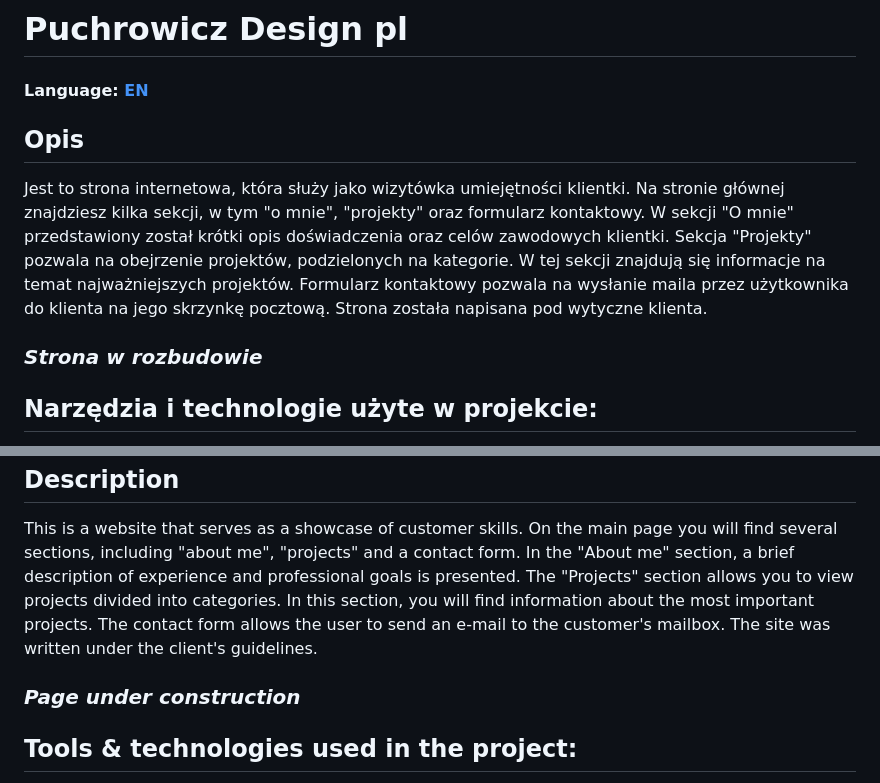
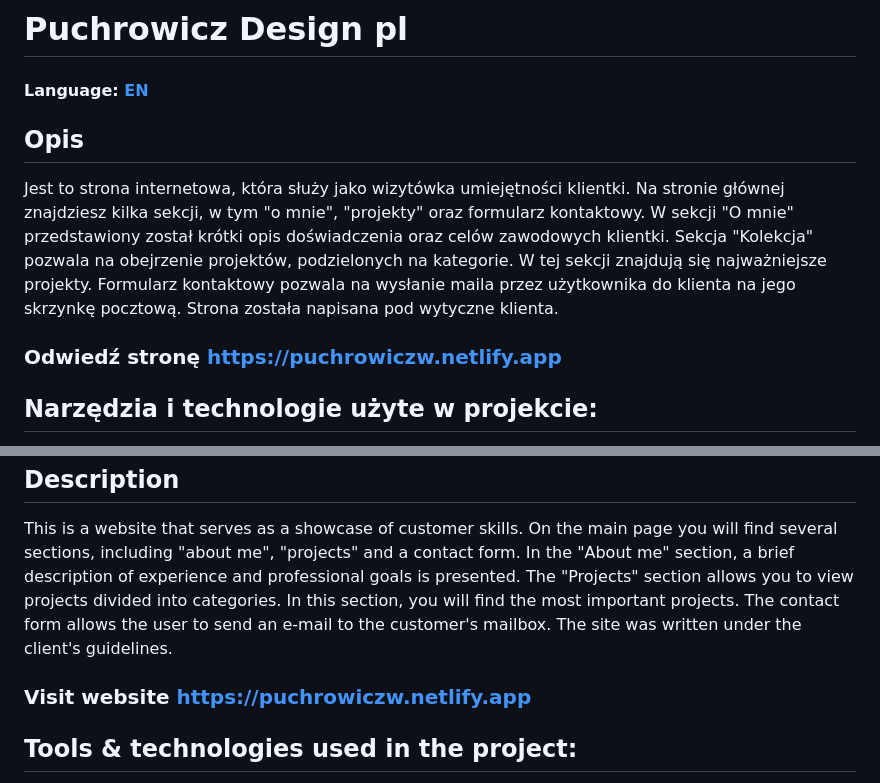
Before and after one commit to MarkulakS/PuchrowiczDesign, a Markdown page: README.md, 2 parts joined by grey strips. Drawn GitHub-style.

```diff
--- a/README.md
+++ b/README.md
@@ -8,13 +8,13 @@ Na stronie głównej znajdziesz kilka sekcji, w tym "o mnie", "projekty" oraz fo
 </br></br>
 W sekcji "O mnie" przedstawiony został krótki opis doświadczenia oraz celów zawodowych klientki.
 </br>
-Sekcja "Projekty" pozwala na obejrzenie projektów, podzielonych na kategorie. W tej sekcji znajdują się informacje na temat najważniejszych projektów.
+Sekcja "Kolekcja" pozwala na obejrzenie projektów, podzielonych na kategorie. W tej sekcji znajdują się najważniejsze projekty.
 </br>
 Formularz kontaktowy pozwala na wysłanie maila przez użytkownika do klienta na jego skrzynkę pocztową.
 </br></br>
 Strona została napisana pod wytyczne klienta.</p>
 
-### *Strona w rozbudowie*
+### Odwiedź stronę <a href='https://puchrowiczw.netlify.app'>https://puchrowiczw.netlify.app</a>
 
 ## Narzędzia i technologie użyte w projekcie:
 - Visual Studio Code (środowisko)
@@ -47,13 +47,13 @@ On the main page you will find several sections, including "about me", "projects
 </br></br>
 In the "About me" section, a brief description of experience and professional goals is presented.
 </br>
-The "Projects" section allows you to view projects divided into categories. In this section, you will find information about the most important projects.
+The "Projects" section allows you to view projects divided into categories. In this section, you will find the most important projects.
 </br>
 The contact form allows the user to send an e-mail to the customer's mailbox.
 </br></br>
 The site was written under the client's guidelines.</p>
 
-### *Page under construction*
+### Visit website <a href='https://puchrowiczw.netlify.app'>https://puchrowiczw.netlify.app</a>
 
 ## Tools & technologies used in the project:
 - Visual Studio Code (environment)
```
